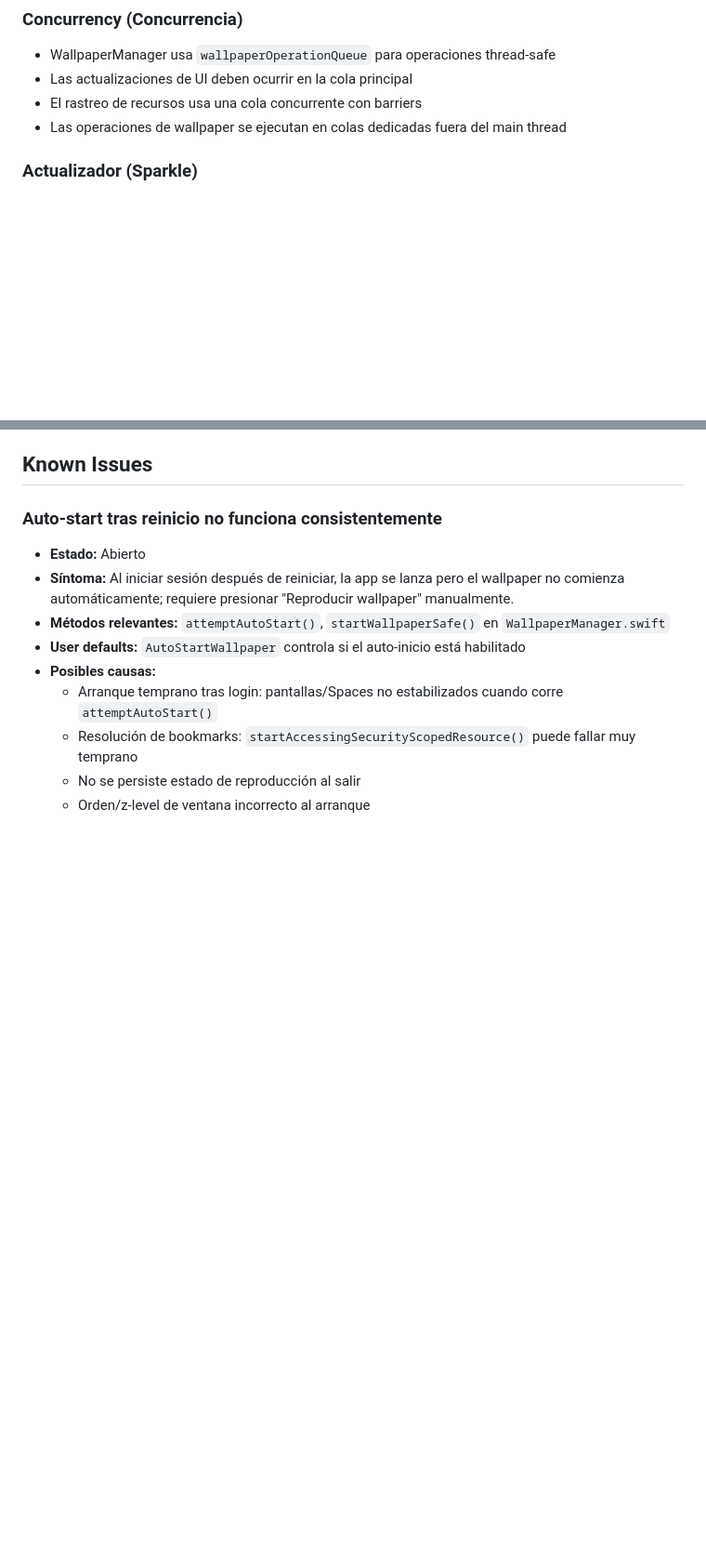
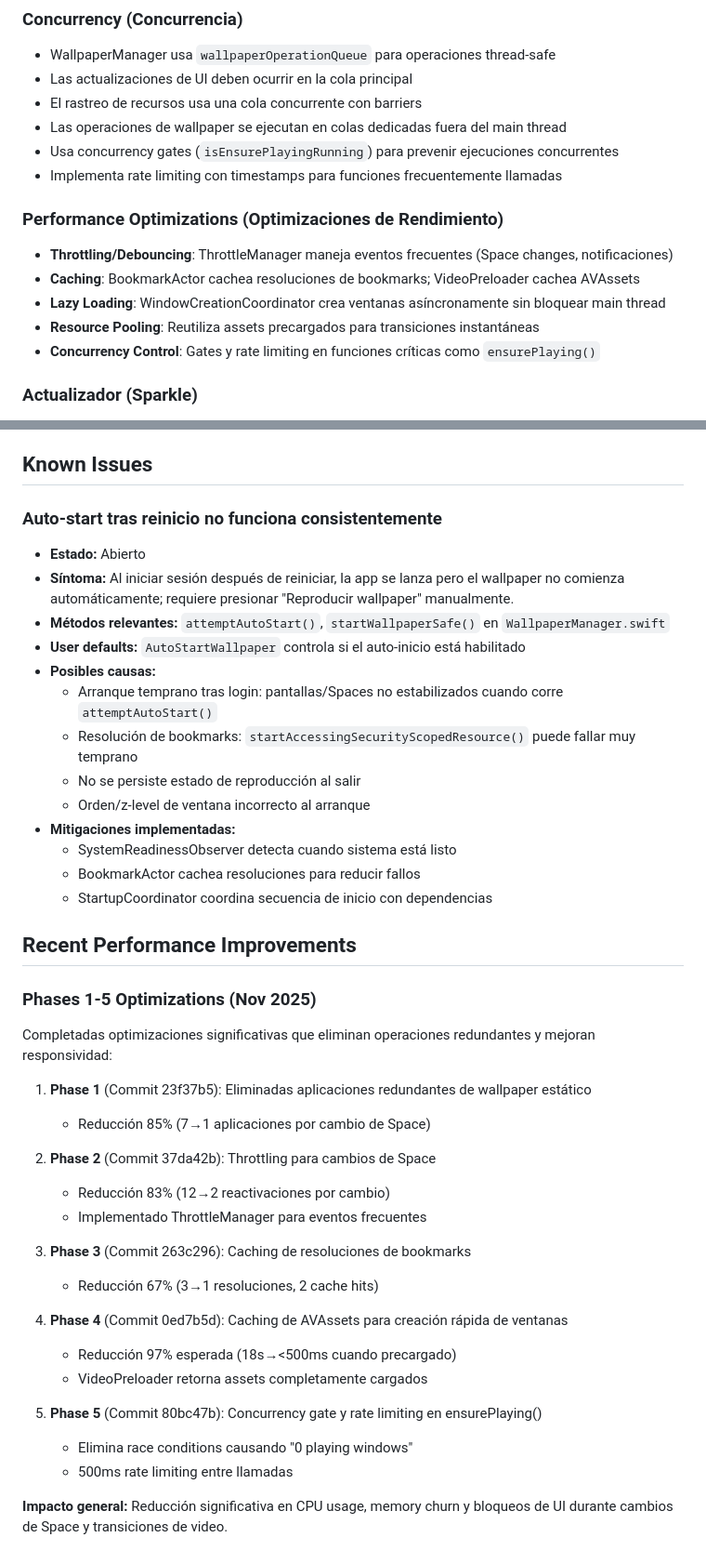
Before and after one commit to fparrav/LiveWalls, a Markdown page: AGENTS.md, 2 parts joined by grey strips. Shown at 93% size. Drawn GitHub-style; blank space fills up the shorter version.

```diff
--- a/AGENTS.md
+++ b/AGENTS.md
@@ -123,6 +168,15 @@ LiveWalls es una aplicación nativa de macOS para usar videos como fondos de pan
 - Las actualizaciones de UI deben ocurrir en la cola principal
 - El rastreo de recursos usa una cola concurrente con barriers
 - Las operaciones de wallpaper se ejecutan en colas dedicadas fuera del main thread
+- Usa concurrency gates (`isEnsurePlayingRunning`) para prevenir ejecuciones concurrentes
+- Implementa rate limiting con timestamps para funciones frecuentemente llamadas
+
+### Performance Optimizations (Optimizaciones de Rendimiento)
+- **Throttling/Debouncing**: ThrottleManager maneja eventos frecuentes (Space changes, notificaciones)
+- **Caching**: BookmarkActor cachea resoluciones de bookmarks; VideoPreloader cachea AVAssets
+- **Lazy Loading**: WindowCreationCoordinator crea ventanas asíncronamente sin bloquear main thread
+- **Resource Pooling**: Reutiliza assets precargados para transiciones instantáneas
+- **Concurrency Control**: Gates y rate limiting en funciones críticas como `ensurePlaying()`
 
 ### Actualizador (Sparkle)
 - Sparkle se integra vía SPM; el wrapper `InAppUpdater` usa `SPUStandardUpdaterController`.
@@ -142,3 +196,32 @@ LiveWalls es una aplicación nativa de macOS para usar videos como fondos de pan
   - Resolución de bookmarks: `startAccessingSecurityScopedResource()` puede fallar muy temprano
   - No se persiste estado de reproducción al salir
   - Orden/z-level de ventana incorrecto al arranque
+- **Mitigaciones implementadas:**
+  - SystemReadinessObserver detecta cuando sistema está listo
+  - BookmarkActor cachea resoluciones para reducir fallos
+  - StartupCoordinator coordina secuencia de inicio con dependencias
+
+## Recent Performance Improvements
+
+### Phases 1-5 Optimizations (Nov 2025)
+Completadas optimizaciones significativas que eliminan operaciones redundantes y mejoran responsividad:
+
+1. **Phase 1** (Commit 23f37b5): Eliminadas aplicaciones redundantes de wallpaper estático
+   - Reducción 85% (7→1 aplicaciones por cambio de Space)
+
+2. **Phase 2** (Commit 37da42b): Throttling para cambios de Space
+   - Reducción 83% (12→2 reactivaciones por cambio)
+   - Implementado ThrottleManager para eventos frecuentes
+
+3. **Phase 3** (Commit 263c296): Caching de resoluciones de bookmarks
+   - Reducción 67% (3→1 resoluciones, 2 cache hits)
+
+4. **Phase 4** (Commit 0ed7b5d): Caching de AVAssets para creación rápida de ventanas
+   - Reducción 97% esperada (18s→<500ms cuando precargado)
+   - VideoPreloader retorna assets completamente cargados
+
+5. **Phase 5** (Commit 80bc47b): Concurrency gate y rate limiting en ensurePlaying()
+   - Elimina race conditions causando "0 playing windows"
+   - 500ms rate limiting entre llamadas
+
+**Impacto general:** Reducción significativa en CPU usage, memory churn y bloqueos de UI durante cambios de Space y transiciones de video.
```
Also changed, not shown: other parts of AGENTS.md (+45 -0 lines).
